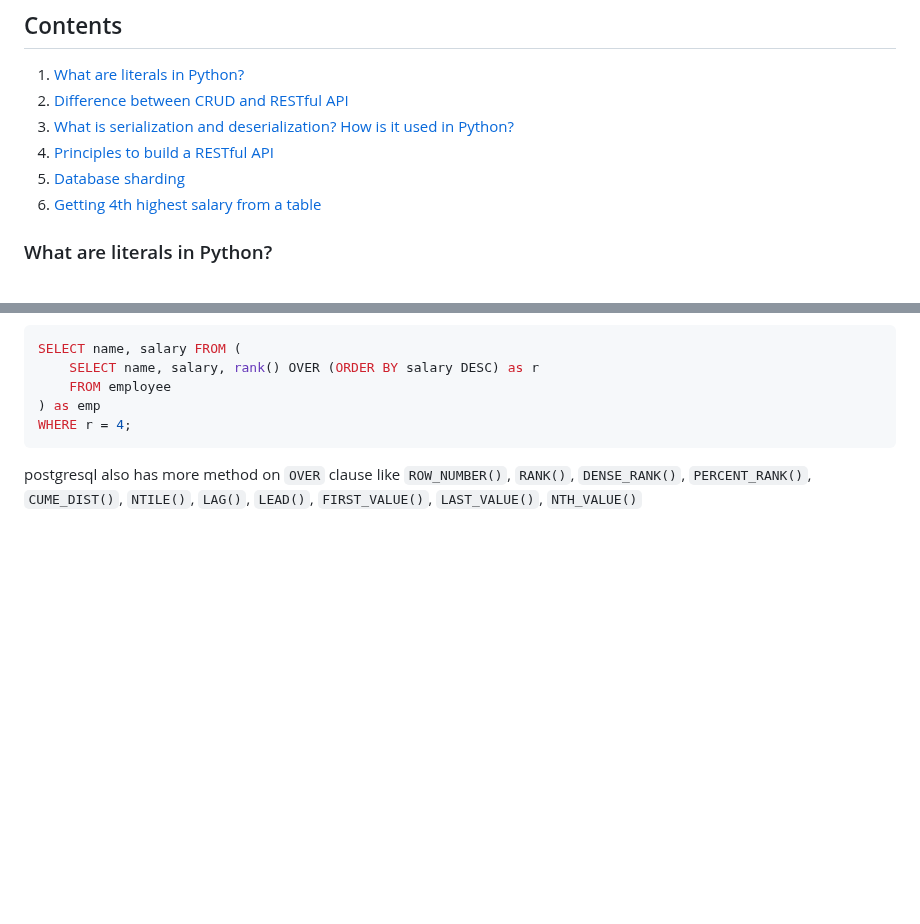
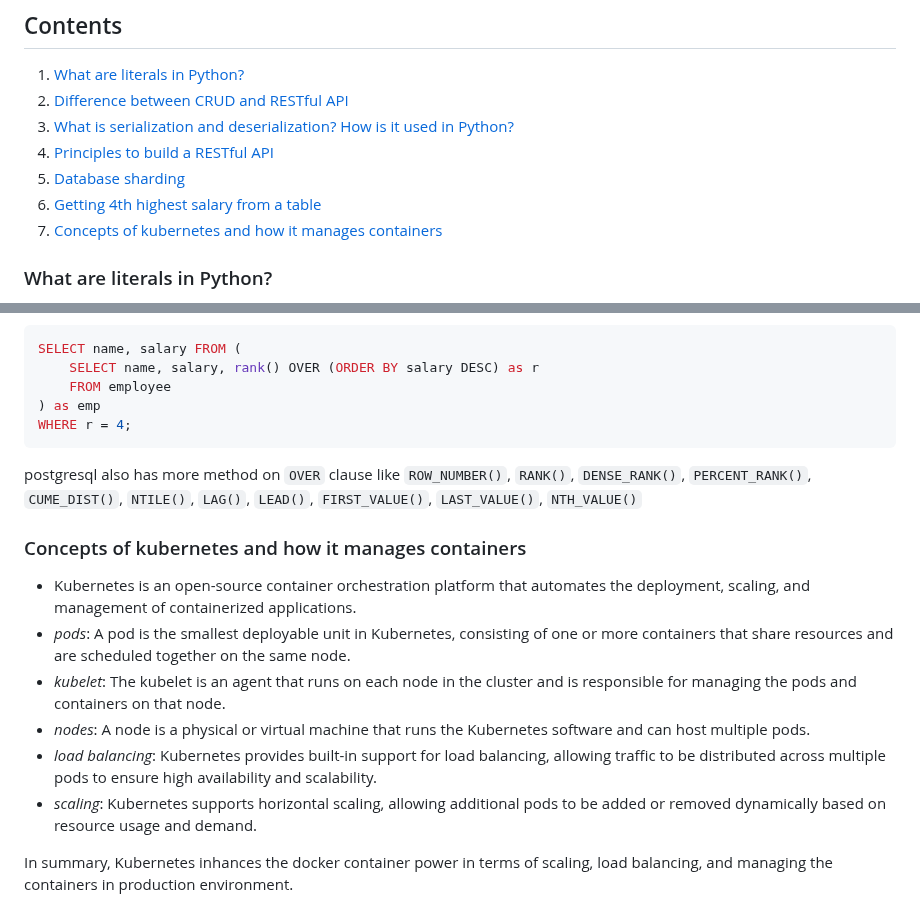
Before and after one commit to Abdur-Rahim-sheikh/ml_prep, a Markdown page: 001_SE_prep/README.md, 2 parts joined by grey strips. Rendered like a GitHub page; blank space fills up the shorter version.

Commit message:
kubernetes concept

````diff
--- a/001_SE_prep/README.md
+++ b/001_SE_prep/README.md
@@ -7,6 +7,7 @@
 4. [Principles to build a RESTful API](#principles-to-build-a-restful-api)
 5. [Database sharding](#database-sharding)
 6. [Getting 4th highest salary from a table](#getting-4th-highest-salary-from-a-table)
+7. [Concepts of kubernetes and how it manages containers](#concepts-of-kubernetes-and-how-it-manages-containers)
 
 ### What are literals in Python?
 Literal's in Python is defined as a data which is given in a variable or constant. Python supports the following 5 types of literals:
@@ -88,3 +89,14 @@ WHERE r = 4;
 ```
 
 postgresql also has more method on `OVER` clause like `ROW_NUMBER()`, `RANK()`, `DENSE_RANK()`, `PERCENT_RANK()`, `CUME_DIST()`, `NTILE()`, `LAG()`, `LEAD()`, `FIRST_VALUE()`, `LAST_VALUE()`, `NTH_VALUE()`
+
+
+### Concepts of kubernetes and how it manages containers
+- Kubernetes is an open-source container orchestration platform that automates the deployment, scaling, and management of containerized applications.
+- *pods*: A pod is the smallest deployable unit in Kubernetes, consisting of one or more containers that share resources and are scheduled together on the same node.
+- *kubelet*: The kubelet is an agent that runs on each node in the cluster and is responsible for managing the pods and containers on that node.
+- *nodes*: A node is a physical or virtual machine that runs the Kubernetes software and can host multiple pods.
+- *load balancing*: Kubernetes provides built-in support for load balancing, allowing traffic to be distributed across multiple pods to ensure high availability and scalability.
+- *scaling*: Kubernetes supports horizontal scaling, allowing additional pods to be added or removed dynamically based on resource usage and demand.
+
+In summary, Kubernetes inhances the docker container power in terms of scaling, load balancing, and managing the containers in production environment.
````
